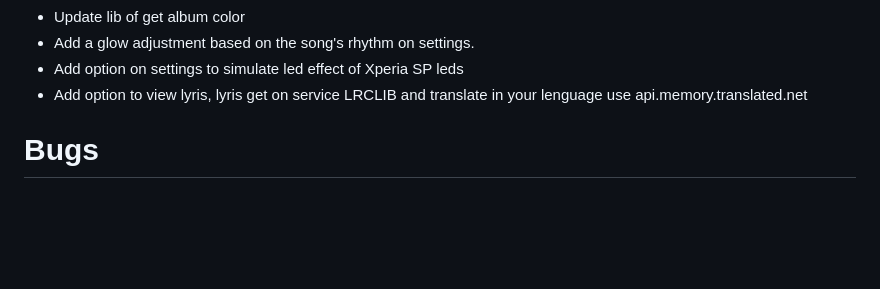
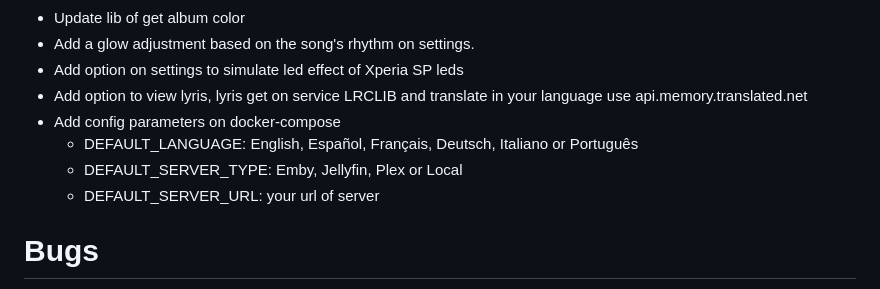
Before and after one commit to djmanri3/walkman-emby, a Markdown page: README.md, the part around the change. Drawn GitHub-style; blank space fills up the shorter version.

Commit message:
Fix spelling and add Docker configuration parameters
Corrected spelling errors in README and added configuration parameters for Docker.

```diff
--- a/README.md
+++ b/README.md
@@ -42,7 +42,11 @@ docker-compose up -d
 - Update lib of get album color
 - Add a glow adjustment based on the song's rhythm on settings.
 - Add option on settings to simulate led effect of Xperia SP leds
-- Add option to view lyris, lyris get on service LRCLIB and translate in your lenguage use api.memory.translated.net
+- Add option to view lyris, lyris get on service LRCLIB and translate in your language use api.memory.translated.net
+- Add config parameters on docker-compose
+  - DEFAULT_LANGUAGE: English, Español, Français, Deutsch, Italiano or Português
+  - DEFAULT_SERVER_TYPE: Emby, Jellyfin, Plex or Local
+  - DEFAULT_SERVER_URL: your url of server
 
 
 # Bugs
```
